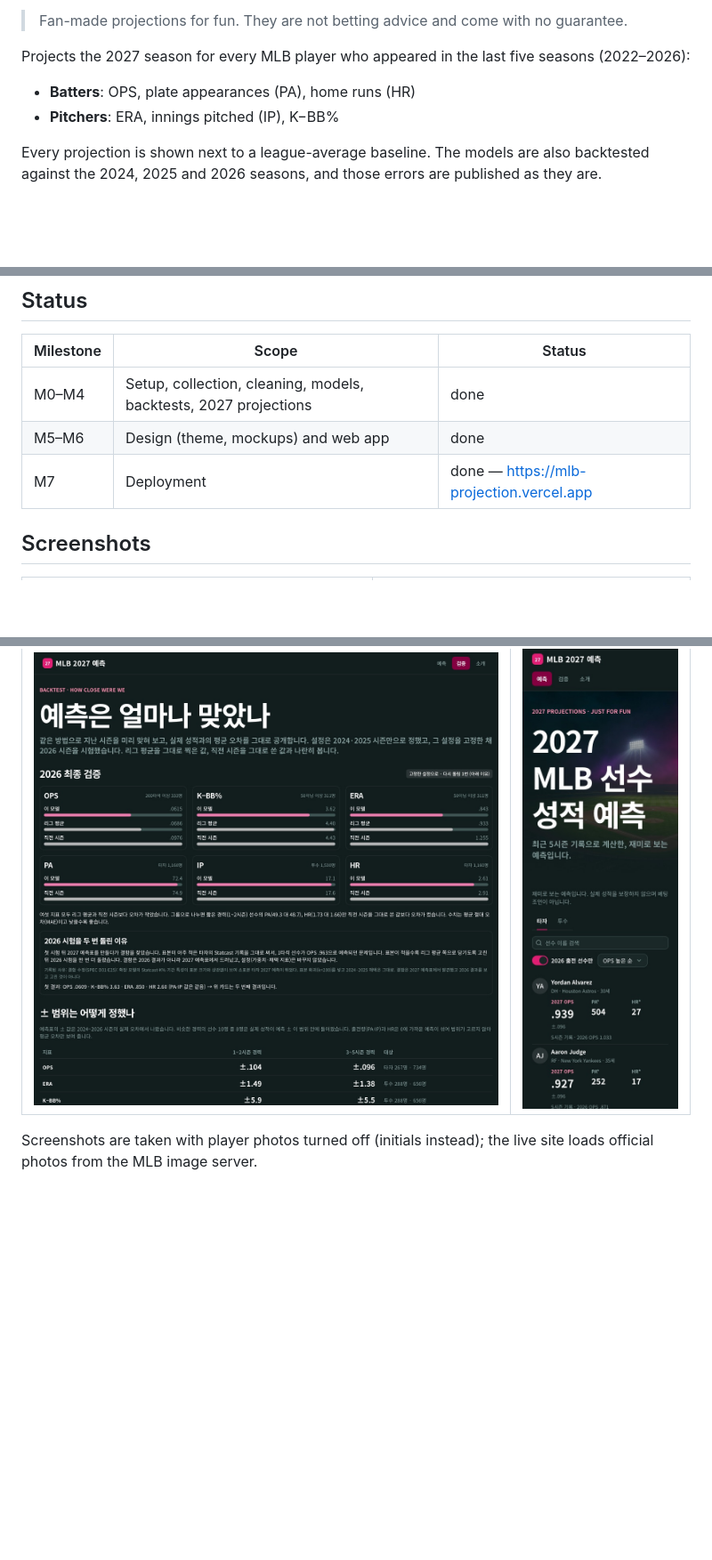
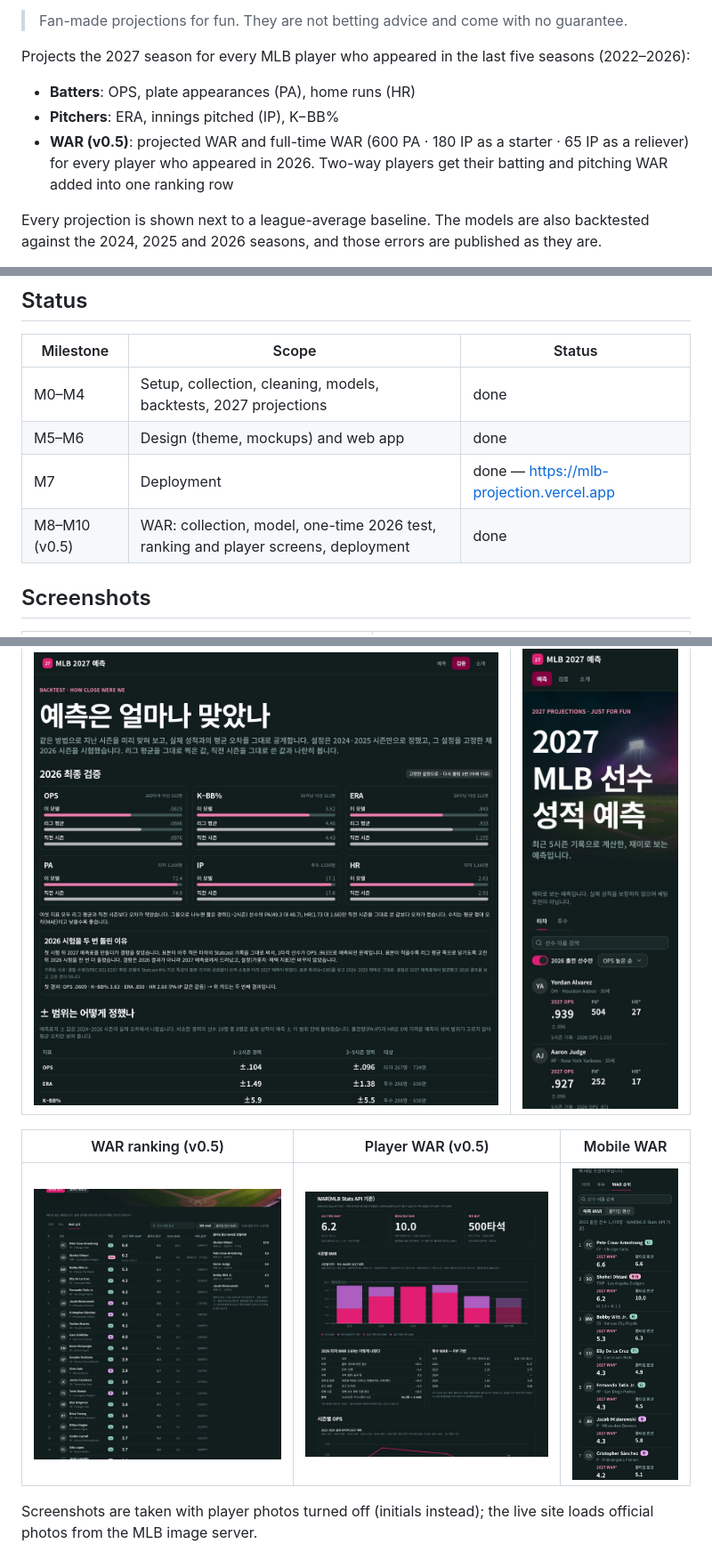
Before and after one commit to daehyub71/mlb-projection, a Markdown page: README.md, 3 parts joined by grey strips. Shown at 89% size. GitHub-like rendering; pictures changed too: docs/images/screenshot-war-mobile.jpg (added), docs/images/screenshot-war-player.jpg (added), docs/images/screenshot-war.jpg (added); blank space fills up the shorter version.

```diff
--- a/README.md
+++ b/README.md
@@ -10,6 +10,7 @@ Projects the 2027 season for every MLB player who appeared in the last five seas
 
 - **Batters**: OPS, plate appearances (PA), home runs (HR)
 - **Pitchers**: ERA, innings pitched (IP), K−BB%
+- **WAR (v0.5)**: projected WAR and full-time WAR (600 PA · 180 IP as a starter · 65 IP as a reliever) for every player who appeared in 2026. Two-way players get their batting and pitching WAR added into one ranking row
 
 Every projection is shown next to a league-average baseline. The models are also backtested against the 2024, 2025 and 2026 seasons, and those errors are published as they are.
 
@@ -20,6 +21,7 @@ Every projection is shown next to a league-average baseline. The models are also
 | M0–M4 | Setup, collection, cleaning, models, backtests, 2027 projections | done |
 | M5–M6 | Design (theme, mockups) and web app | done |
 | M7 | Deployment | done — https://mlb-projection.vercel.app |
+| M8–M10 (v0.5) | WAR: collection, model, one-time 2026 test, ranking and player screens, deployment | done |
 
 ## Screenshots
 
@@ -30,6 +32,10 @@ Every projection is shown next to a league-average baseline. The models are also
 | Backtest | Mobile |
 |---|---|
 | ![Validation page: 2026 final-test cards for six metrics, the rerun note and the ±range table](docs/images/screenshot-validation.jpg) | ![Mobile projections: player cards](docs/images/screenshot-mobile.jpg) |
+
+| WAR ranking (v0.5) | Player WAR (v0.5) | Mobile WAR |
+|---|---|---|
+| ![WAR ranking tab: projected WAR, full-time WAR, 2026 WAR and the full-time side box](docs/images/screenshot-war.jpg) | ![Player WAR: projected and full-time WAR cards, stacked season WAR, batting components and FIP vs runs-allowed WAR](docs/images/screenshot-war-player.jpg) | ![Mobile WAR ranking: cards with 2027 WAR and full-time WAR](docs/images/screenshot-war-mobile.jpg) |
 
 Screenshots are taken with player photos turned off (initials instead); the live site loads official photos from the MLB image server.
 
```
Also changed, not shown: other parts of README.md (+16 -0 lines), README_KO.md (+22 -0 lines), docs/TASKS.md (+6 -6 lines), 3 other files.
